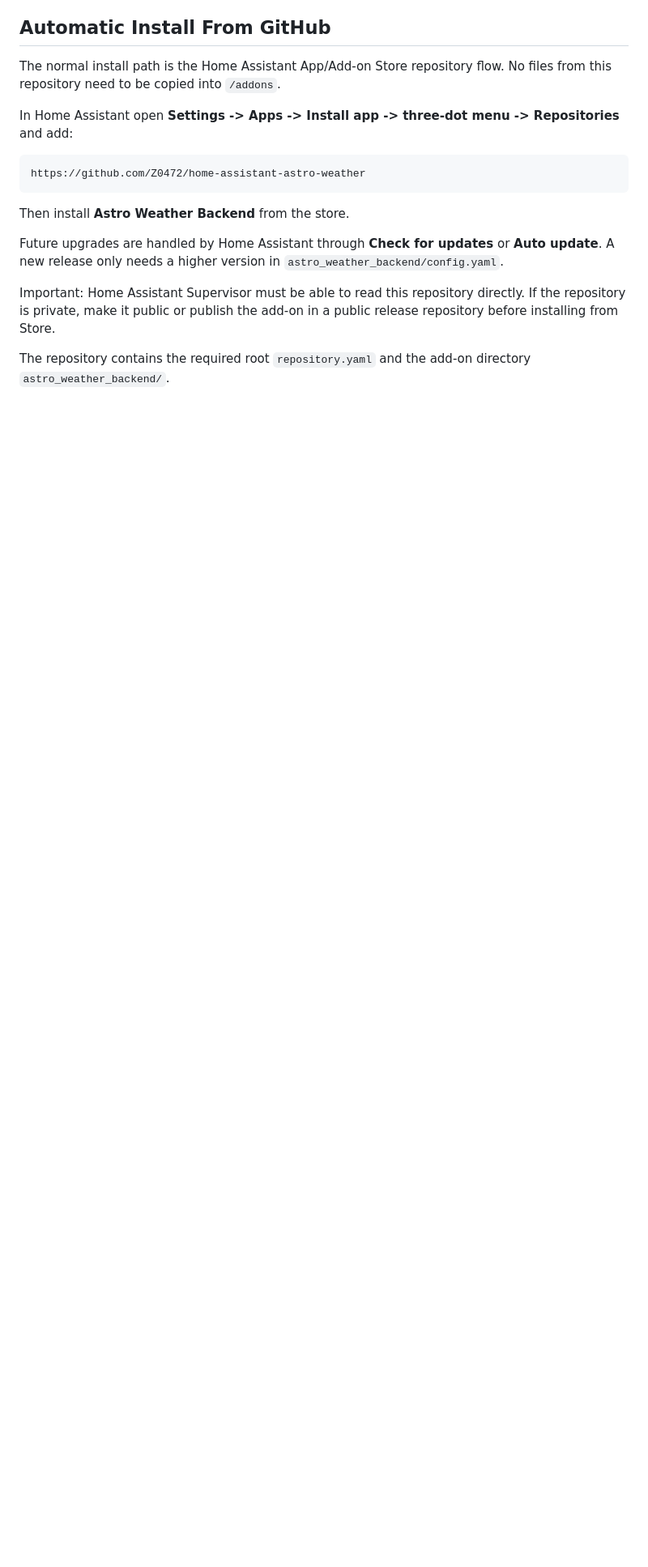
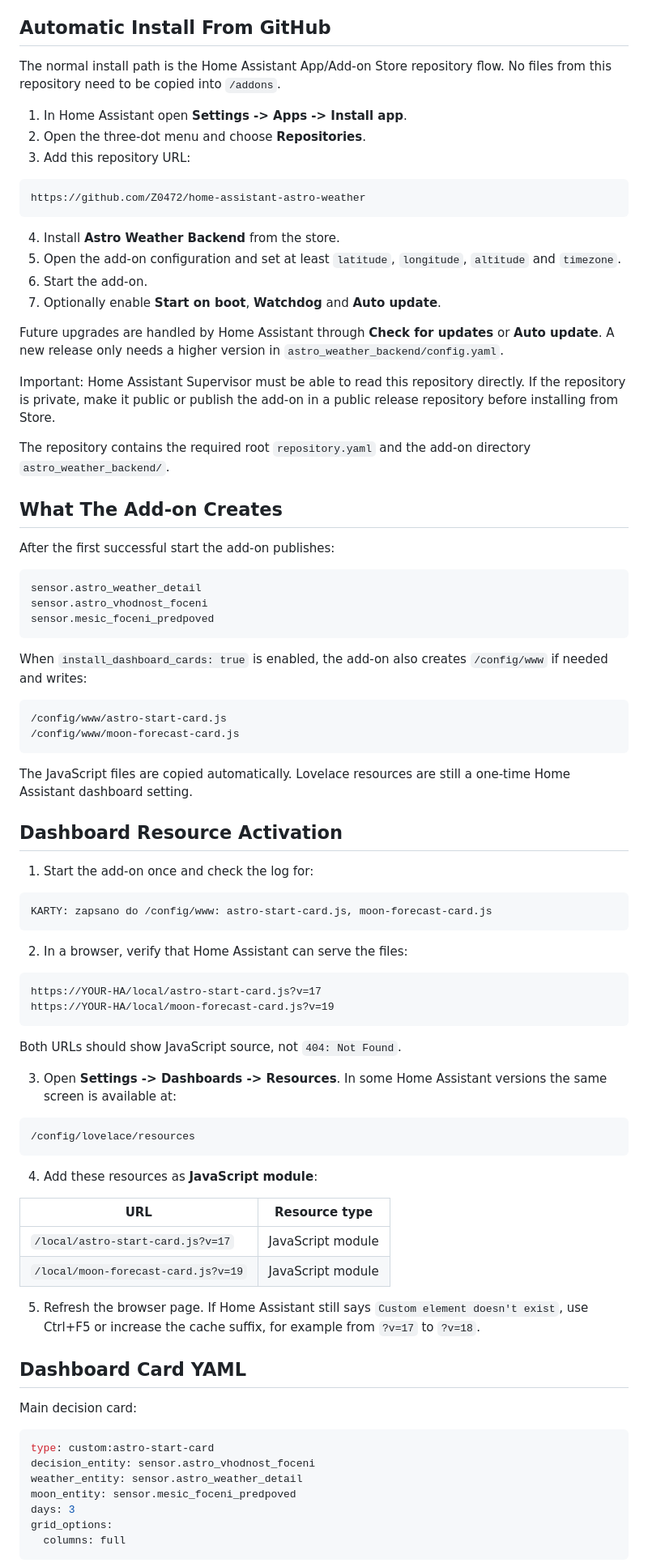
Before and after one commit to Z0472/home-assistant-astro-weather, a Markdown page: README.md, the part around one of its changes. Shown at 81% size. GitHub-like rendering; blank space fills up the shorter version.

Commit message:
Document dashboard card setup

````diff
--- a/README.md
+++ b/README.md
@@ -30,16 +44,87 @@ The default MET User-Agent is generic and points to this repository, and the bun
 
 The normal install path is the Home Assistant App/Add-on Store repository flow. No files from this repository need to be copied into `/addons`.
 
-In Home Assistant open **Settings -> Apps -> Install app -> three-dot menu -> Repositories** and add:
+1. In Home Assistant open **Settings -> Apps -> Install app**.
+2. Open the three-dot menu and choose **Repositories**.
+3. Add this repository URL:
 
 ```text
 https://github.com/Z0472/home-assistant-astro-weather
 ```
 
-Then install **Astro Weather Backend** from the store.
+4. Install **Astro Weather Backend** from the store.
+5. Open the add-on configuration and set at least `latitude`, `longitude`, `altitude` and `timezone`.
+6. Start the add-on.
+7. Optionally enable **Start on boot**, **Watchdog** and **Auto update**.
 
 Future upgrades are handled by Home Assistant through **Check for updates** or **Auto update**. A new release only needs a higher version in `astro_weather_backend/config.yaml`.
 
 Important: Home Assistant Supervisor must be able to read this repository directly. If the repository is private, make it public or publish the add-on in a public release repository before installing from Store.
 
 The repository contains the required root `repository.yaml` and the add-on directory `astro_weather_backend/`.
+
+## What The Add-on Creates
+
+After the first successful start the add-on publishes:
+
+```text
+sensor.astro_weather_detail
+sensor.astro_vhodnost_foceni
+sensor.mesic_foceni_predpoved
+```
+
+When `install_dashboard_cards: true` is enabled, the add-on also creates `/config/www` if needed and writes:
+
+```text
+/config/www/astro-start-card.js
+/config/www/moon-forecast-card.js
+```
+
+The JavaScript files are copied automatically. Lovelace resources are still a one-time Home Assistant dashboard setting.
+
+## Dashboard Resource Activation
+
+1. Start the add-on once and check the log for:
+
+```text
+KARTY: zapsano do /config/www: astro-start-card.js, moon-forecast-card.js
+```
+
+2. In a browser, verify that Home Assistant can serve the files:
+
+```text
+https://YOUR-HA/local/astro-start-card.js?v=17
+https://YOUR-HA/local/moon-forecast-card.js?v=19
+```
+
+Both URLs should show JavaScript source, not `404: Not Found`.
+
+3. Open **Settings -> Dashboards -> Resources**. In some Home Assistant versions the same screen is available at:
+
+```text
+/config/lovelace/resources
+```
+
+4. Add these resources as **JavaScript module**:
+
+| URL | Resource type |
+| --- | --- |
+| `/local/astro-start-card.js?v=17` | JavaScript module |
+| `/local/moon-forecast-card.js?v=19` | JavaScript module |
+
+5. Refresh the browser page. If Home Assistant still says `Custom element doesn't exist`, use Ctrl+F5 or increase the cache suffix, for example from `?v=17` to `?v=18`.
+
+## Dashboard Card YAML
+
+Main decision card:
+
+```yaml
+type: custom:astro-start-card
+decision_entity: sensor.astro_vhodnost_foceni
+weather_entity: sensor.astro_weather_detail
+moon_entity: sensor.mesic_foceni_predpoved
+days: 3
+grid_options:
+  columns: full
+```
+
````
Also changed, not shown: other parts of README.md (+52 -11 lines).
